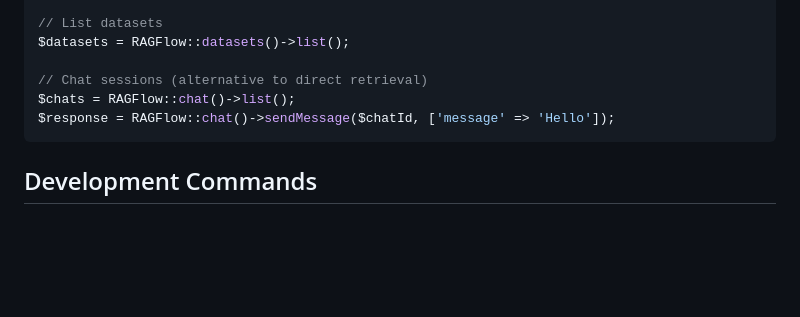
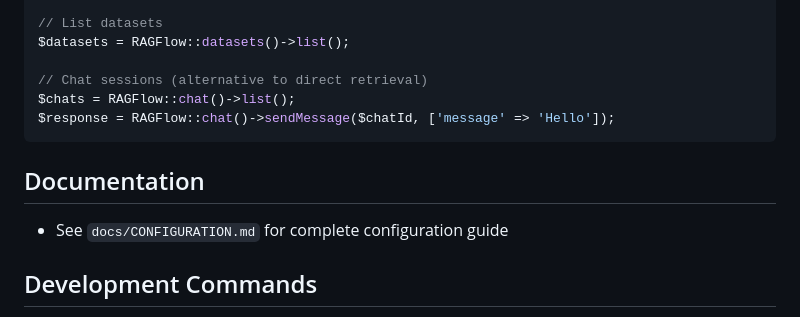
Before and after one commit to vanalexgr/Laravel-RAGFLOW-router, a Markdown page: replit.md, the part around the change. Drawn GitHub-style; blank space fills up the shorter version.

````diff
--- a/replit.md
+++ b/replit.md
@@ -65,6 +65,9 @@ $chats = RAGFlow::chat()->list();
 $response = RAGFlow::chat()->sendMessage($chatId, ['message' => 'Hello']);
 ```
 
+## Documentation
+- See `docs/CONFIGURATION.md` for complete configuration guide
+
 ## Development Commands
 - `php artisan serve --host=0.0.0.0 --port=5000` - Start development server
 - `php artisan vizra:chat vascular_expert` - Chat with the vascular expert agent
````
Also changed, not shown: docs/CONFIGURATION.md (added, +236 -0 lines).
